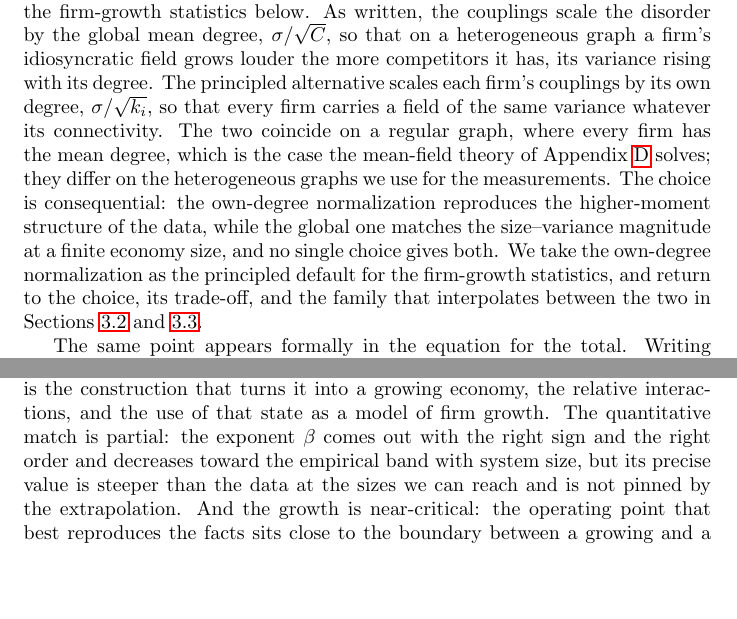
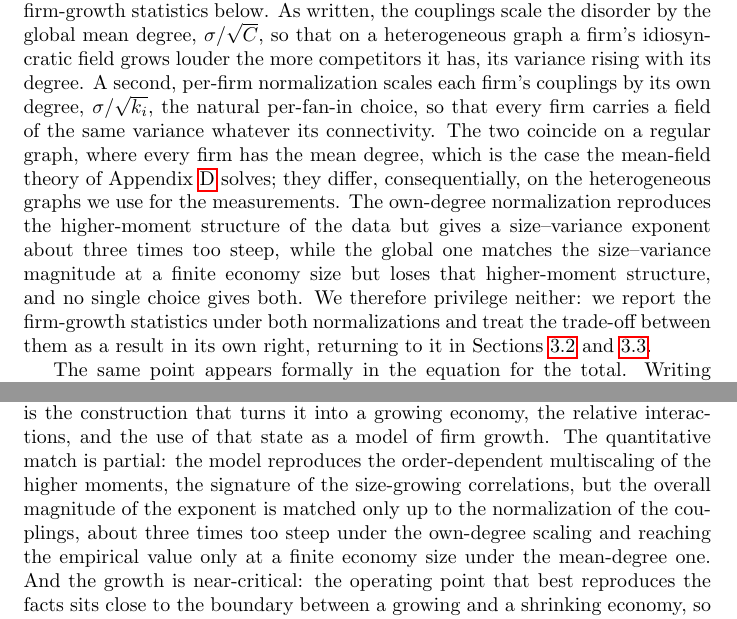
Before and after one commit to NotLudovico/glv-for-economics, a LaTeX thesis (thesis/main.tex, which reads thesis/chapters/conclusion.tex, thesis/chapters/model.tex): two parts of pages 10 and 26 of 59, joined at a grey line, cut so that both start at the same text, the shorter picture padded with empty space. Compiled offline with pdfLaTeX.

Commit message:
refactor(thesis): frame the two normalizations as a trade-off, not a default
The model chapter declared own-degree the 'principled default' while the results chapter
treated mean-degree as the default and own-degree as 'a principled alternative' -- the two
disagreed. Recast both around the trade-off (framing C): neither normalization is
privileged; the size-variance magnitude is reported under mean-degree, the higher-moment
multiscaling under own-degree, and no single choice gives both. Reword the model signpost,
drop 'as so far'/'principled alternative' in the results chapter, label the size-variance
figure as mean-degree, and remove the lone 'principled' in the conclusion. Consistent with
the abstract.

Co-Authored-By: Claude Opus 4.8 (1M context) <noreply@anthropic.com>

```diff
--- a/thesis/chapters/conclusion.tex
+++ b/thesis/chapters/conclusion.tex
@@ -41,9 +42,12 @@ equivalently the disordered replicator equation, whose finite-size and mean-fiel
 properties are already studied in the literature. What is specific here is the
 construction that turns it into a growing economy, the relative interactions, and the
 use of that state as a model of firm growth. The quantitative match is partial: the
-exponent $\beta$ comes out with the right sign and the right order and decreases toward
-the empirical band with system size, but its precise value is steeper than the data at
-the sizes we can reach and is not pinned by the extrapolation. And the growth is
+model reproduces the order-dependent multiscaling of the higher moments, the signature of
+the size-growing correlations, but the overall magnitude of the exponent is matched only
+up to the normalization of the couplings, about three times too steep under the own-degree
+scaling and reaching the empirical value only at a finite economy size under
+the mean-degree one.
+And the growth is
 near-critical: the operating point that best reproduces the facts sits close to the
 boundary between a growing and a shrinking economy, so the economy grows in most
 realizations but not in all of them. None of these undoes the qualitative result, but
--- a/thesis/chapters/model.tex
+++ b/thesis/chapters/model.tex
@@ -67,17 +67,18 @@ with the measurements below.
 The disorder normalization deserves a word, because it is what controls the firm-growth
 statistics below. As written, the couplings scale the disorder by the global mean degree,
 $\sigma/\sqrt{C}$, so that on a heterogeneous graph a firm's idiosyncratic field grows
-louder the more competitors it has, its variance rising with its degree. The principled
-alternative scales each firm's couplings by its own degree, $\sigma/\sqrt{k_i}$, so that
-every firm carries a field of the same variance whatever its connectivity. The two
-coincide on a regular graph, where every firm has the mean degree, which is the case the
-mean-field theory of Appendix~\ref{app:dmft} solves; they differ on the heterogeneous
-graphs we use for the measurements. The choice is consequential: the own-degree
-normalization reproduces the higher-moment structure of the data, while the global one
-matches the size--variance magnitude at a finite economy size, and no single choice gives
-both. We take the own-degree normalization as the principled default for the firm-growth
-statistics, and return to the choice, its trade-off, and the family that interpolates
-between the two in Sections~\ref{sec:growing-finite-size} and~\ref{sec:growing-multiscaling}.
+louder the more competitors it has, its variance rising with its degree. A second, per-firm normalization scales each firm's couplings by its own degree,
+$\sigma/\sqrt{k_i}$, the natural per-fan-in choice, so that every firm carries a field of
+the same variance whatever its connectivity. The two coincide on a regular graph, where
+every firm has the mean degree, which is the case the mean-field theory of
+Appendix~\ref{app:dmft} solves; they differ, consequentially, on the heterogeneous graphs
+we use for the measurements. The own-degree normalization reproduces the higher-moment
+structure of the data but gives a size--variance exponent about three times too steep,
+while the global one matches the size--variance magnitude at a finite economy size but
+loses that higher-moment structure, and no single choice gives both. We therefore
+privilege neither: we report the firm-growth statistics under both normalizations and
+treat the trade-off between them as a result in its own right, returning to it in
+Sections~\ref{sec:growing-finite-size} and~\ref{sec:growing-multiscaling}.
 
 The same point appears formally in the equation for the total. Writing $x_i = M y_i$
 with $y$ on the simplex, and using the shorthands of Appendix~\ref{chap:rescaling}, the
```
Also changed, not shown: thesis/chapters/firm_growth.tex (+8 -9 lines), thesis/chapters/conclusion.tex (5 more changed lines).
